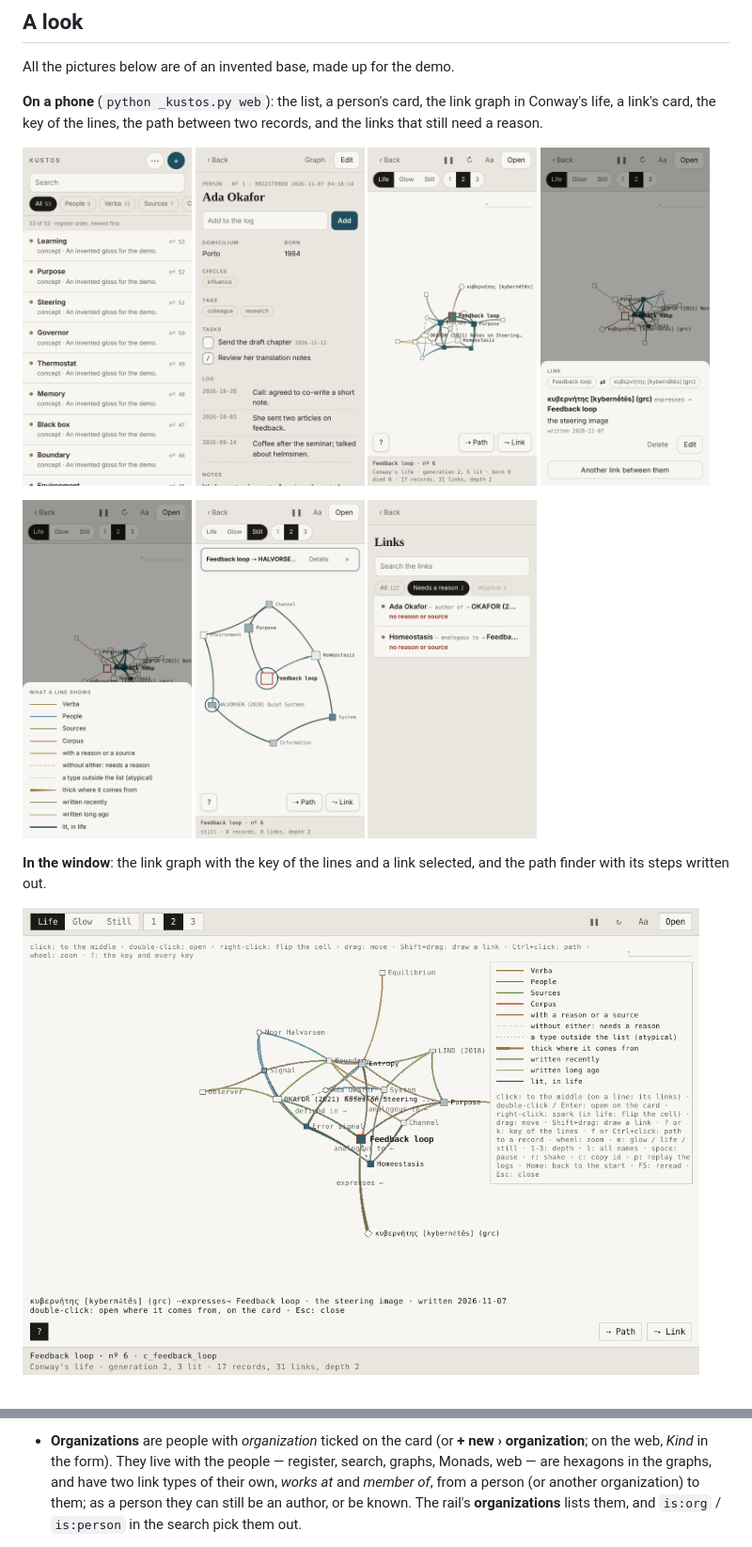
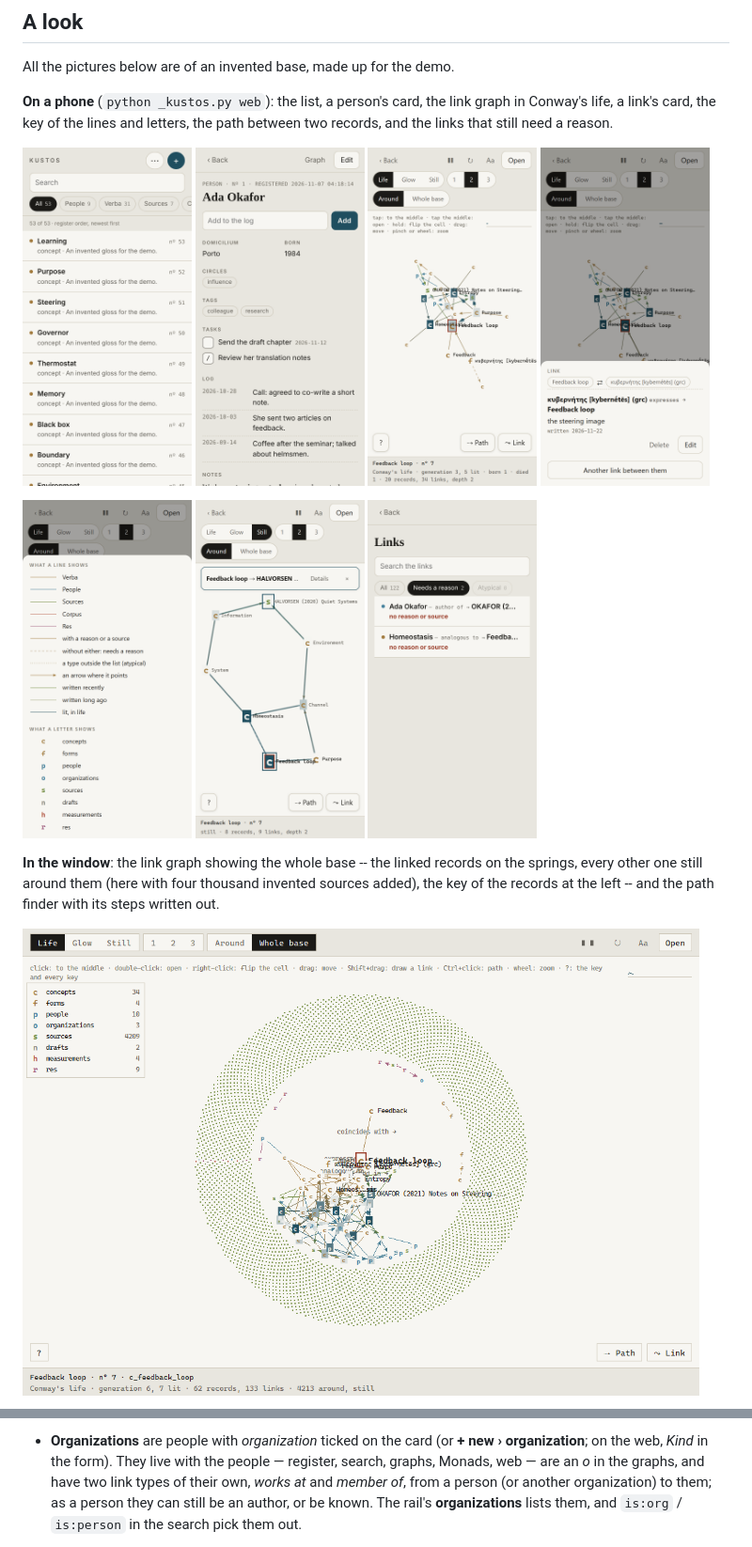
Before and after one commit to Munayer/project-kustos, a Markdown page: README.md, 2 parts joined by grey strips. Shown at 94% size. Rendered like a GitHub page; pictures changed too: docs/images/desktop-graph.png, docs/images/web-graph.png, docs/images/web-key.png.

```diff
--- a/README.md
+++ b/README.md
@@ -17,8 +17,8 @@ updating of files and conflicts if used any syncing app or cloud sync.
 All the pictures below are of an invented base, made up for the demo.
 
 **On a phone** (`python _kustos.py web`): the list, a person's card, the link
-graph in Conway's life, a link's card, the key of the lines, the path between
-two records, and the links that still need a reason.
+graph in Conway's life, a link's card, the key of the lines and letters, the
+path between two records, and the links that still need a reason.
 
 <p>
 <img src="docs/images/web-list.png" width="180" alt="The list of records on a phone">
@@ -32,7 +32,9 @@ two records, and the links that still need a reason.
 <img src="docs/images/web-links.png" width="180" alt="Every link, filtered to those that need a reason">
 </p>
 
-**In the window**: the link graph with the key of the lines and a link
-selected, and the path finder with its steps written out.
+**In the window**: the link graph showing the whole base -- the linked
+records on the springs, every other one still around them (here with four
+thousand invented sources added), the key of the records at the left -- and
+the path finder with its steps written out.
 
 <p>
@@ -82,7 +84,7 @@ It refuses any folder it did not make, so it never touches a real base.
   them, a phone number included.
 - **Organizations** are people with *organization* ticked on the card (or
   **+ new › organization**; on the web, *Kind* in the form). They live with the
-  people — register, search, graphs, Monads, web — are hexagons in the
+  people — register, search, graphs, Monads, web — are an *o* in the
   graphs, and have two link types of their own, *works at* and *member of*,
   from a person (or another organization) to them; as a person they can still
   be an author, or be known. The rail's **organizations** lists them, and
```
Also changed, not shown: other parts of README.md (+65 -27 lines), docs/images/desktop-path.png, 1 other file.
